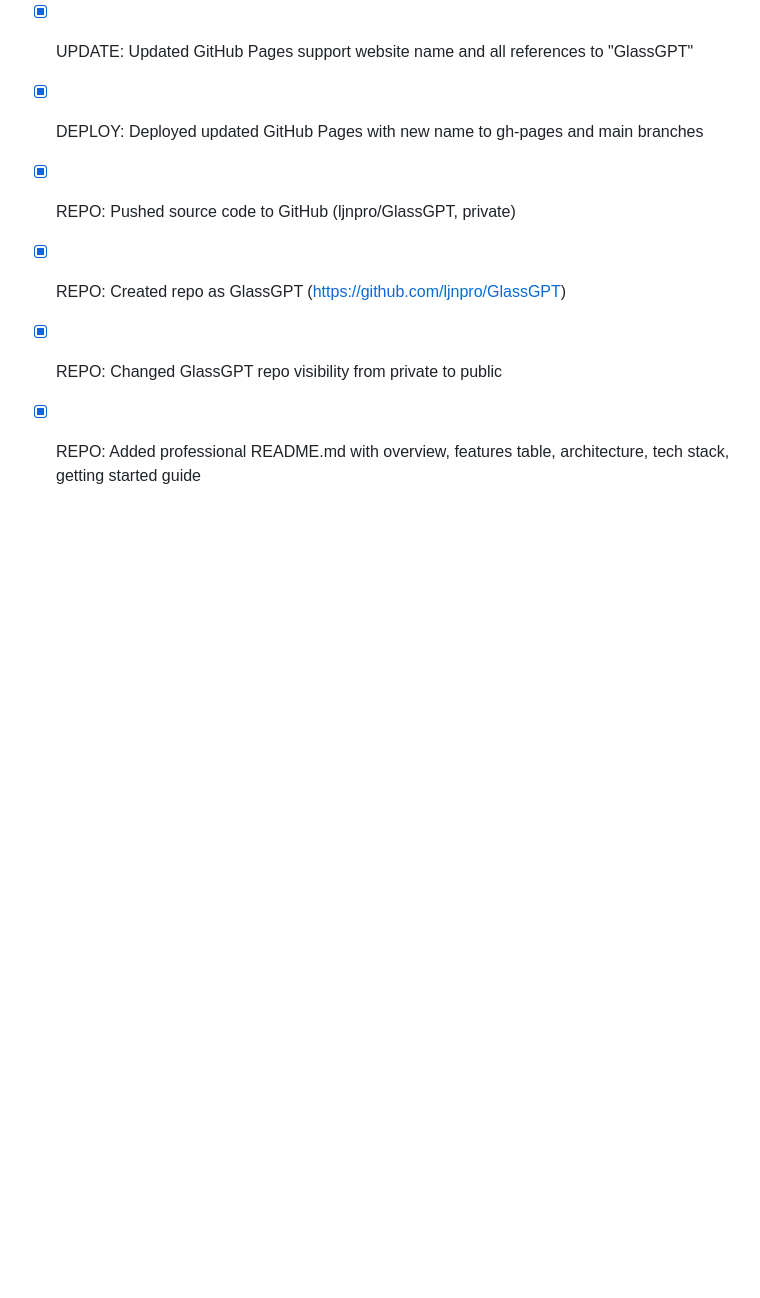
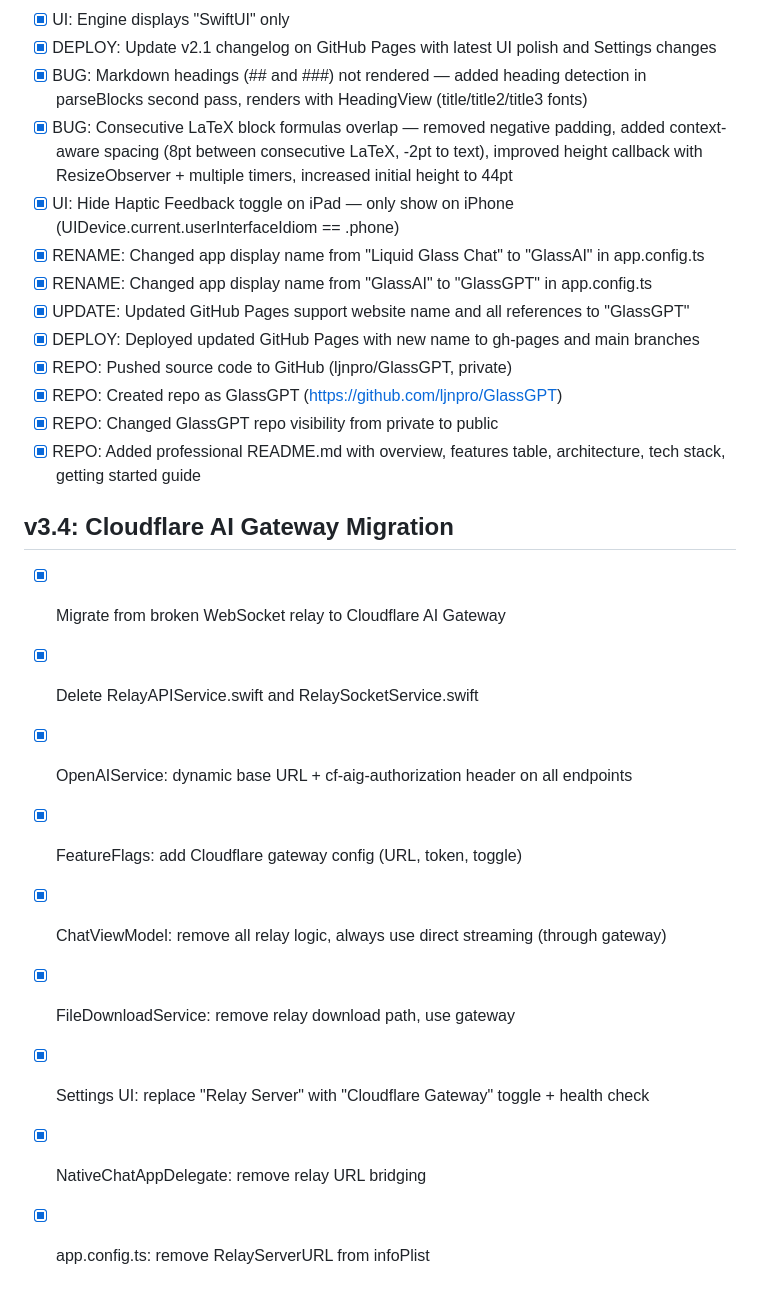
Before and after one commit to ljnpro/GlassGPT, a Markdown page: todo.md, the part around the change. Rendered like a GitHub page; blank space fills up the shorter version.

Commit message:
Checkpoint: v3.4: Cloudflare AI Gateway Migration — Replaced broken WebSocket relay with Cloudflare AI Gateway. Deleted RelayAPIService.swift and RelaySocketService.swift. All OpenAI API requests now route through gateway.ai.cloudflare.com when enabled, with cf-aig-authorization header. Settings UI shows "Cloudflare Gateway" toggle with health check. Direct mode (gateway off) still works unchanged. 139 tests passing.

```diff
--- a/todo.md
+++ b/todo.md
@@ -182,3 +182,14 @@
 - [x] REPO: Created repo as GlassGPT (https://github.com/ljnpro/GlassGPT)
 - [x] REPO: Changed GlassGPT repo visibility from private to public
 - [x] REPO: Added professional README.md with overview, features table, architecture, tech stack, getting started guide
+
+## v3.4: Cloudflare AI Gateway Migration
+- [x] Migrate from broken WebSocket relay to Cloudflare AI Gateway
+- [x] Delete RelayAPIService.swift and RelaySocketService.swift
+- [x] OpenAIService: dynamic base URL + cf-aig-authorization header on all endpoints
+- [x] FeatureFlags: add Cloudflare gateway config (URL, token, toggle)
+- [x] ChatViewModel: remove all relay logic, always use direct streaming (through gateway)
+- [x] FileDownloadService: remove relay download path, use gateway
+- [x] Settings UI: replace "Relay Server" with "Cloudflare Gateway" toggle + health check
+- [x] NativeChatAppDelegate: remove relay URL bridging
+- [x] app.config.ts: remove RelayServerURL from infoPlist
```
